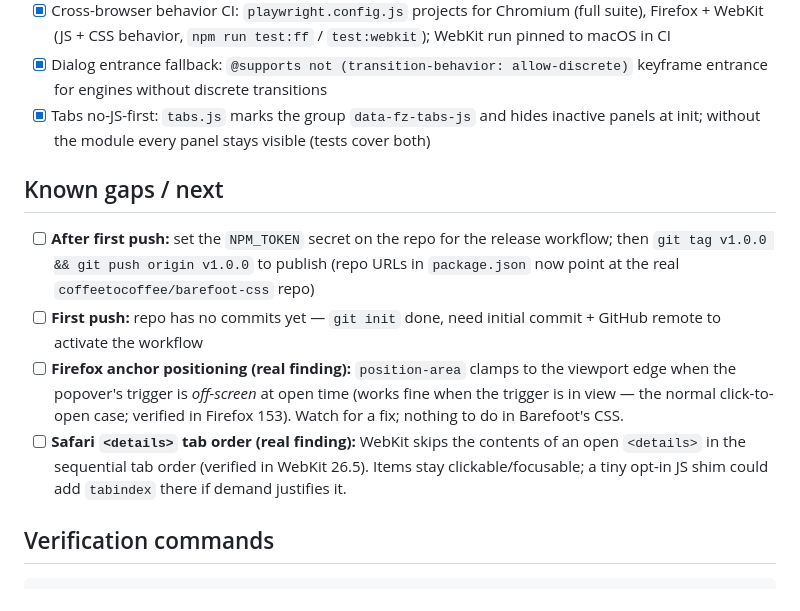
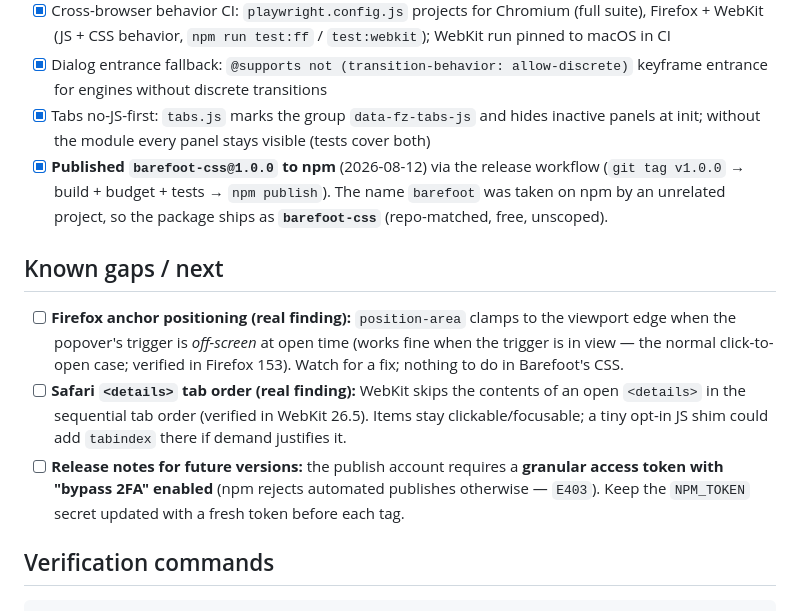
Before and after one commit to coffeetocoffee/barefoot-css, a Markdown page: status.md, the part around the change. Rendered like a GitHub page.

Commit message:
docs: record barefoot-css@1.0.0 npm release in status

```diff
--- a/status.md
+++ b/status.md
@@ -126,13 +126,13 @@ by import.
 - [x] Cross-browser behavior CI: `playwright.config.js` projects for Chromium (full suite), Firefox + WebKit (JS + CSS behavior, `npm run test:ff` / `test:webkit`); WebKit run pinned to macOS in CI
 - [x] Dialog entrance fallback: `@supports not (transition-behavior: allow-discrete)` keyframe entrance for engines without discrete transitions
 - [x] Tabs no-JS-first: `tabs.js` marks the group `data-fz-tabs-js` and hides inactive panels at init; without the module every panel stays visible (tests cover both)
+- [x] **Published `barefoot-css@1.0.0` to npm** (2026-08-12) via the release workflow (`git tag v1.0.0` → build + budget + tests → `npm publish`). The name `barefoot` was taken on npm by an unrelated project, so the package ships as **`barefoot-css`** (repo-matched, free, unscoped).
 
 ## Known gaps / next
 
-- [ ] **After first push:** set the `NPM_TOKEN` secret on the repo for the release workflow; then `git tag v1.0.0 && git push origin v1.0.0` to publish (repo URLs in `package.json` now point at the real `coffeetocoffee/barefoot-css` repo)
-- [ ] **First push:** repo has no commits yet — `git init` done, need initial commit + GitHub remote to activate the workflow
 - [ ] **Firefox anchor positioning (real finding):** `position-area` clamps to the viewport edge when the popover's trigger is *off-screen* at open time (works fine when the trigger is in view — the normal click-to-open case; verified in Firefox 153). Watch for a fix; nothing to do in Barefoot's CSS.
 - [ ] **Safari `<details>` tab order (real finding):** WebKit skips the contents of an open `<details>` in the sequential tab order (verified in WebKit 26.5). Items stay clickable/focusable; a tiny opt-in JS shim could add `tabindex` there if demand justifies it.
+- [ ] **Release notes for future versions:** the publish account requires a **granular access token with "bypass 2FA" enabled** (npm rejects automated publishes otherwise — `E403`). Keep the `NPM_TOKEN` secret updated with a fresh token before each tag.
 
 ## Verification commands
 
```
